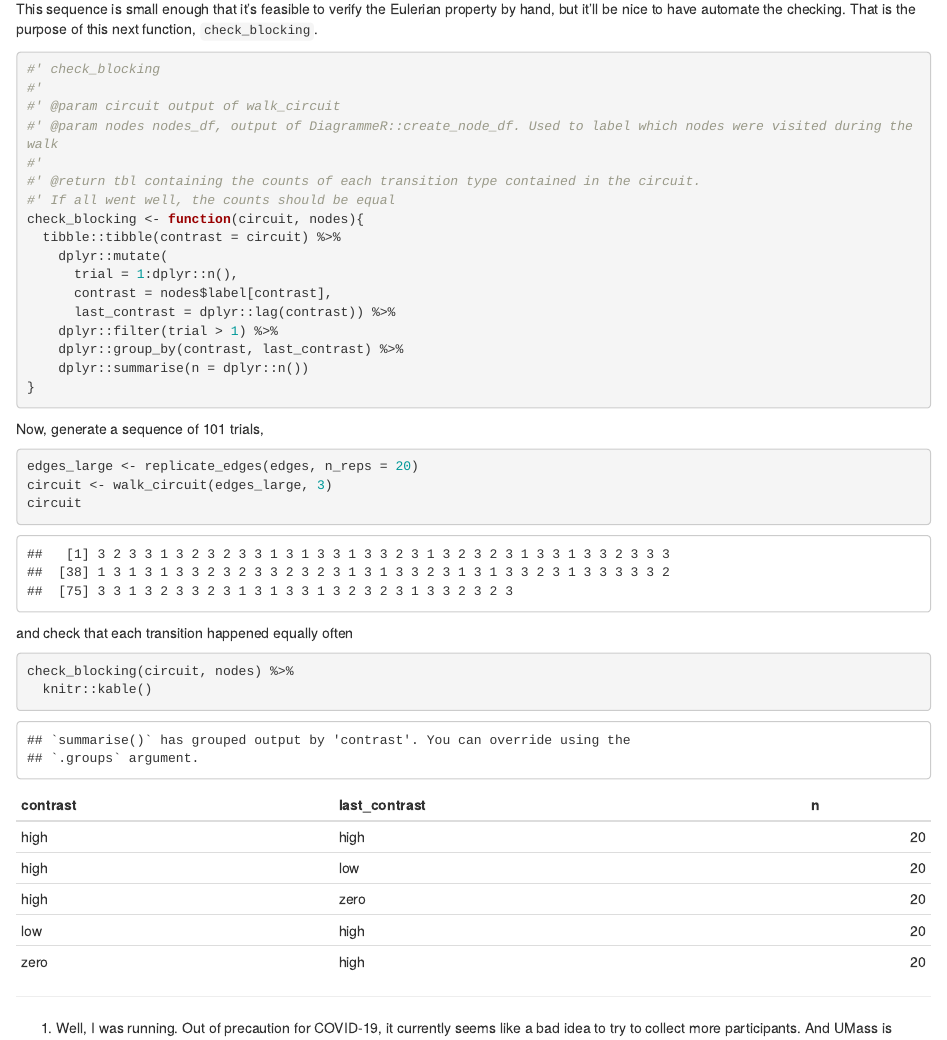
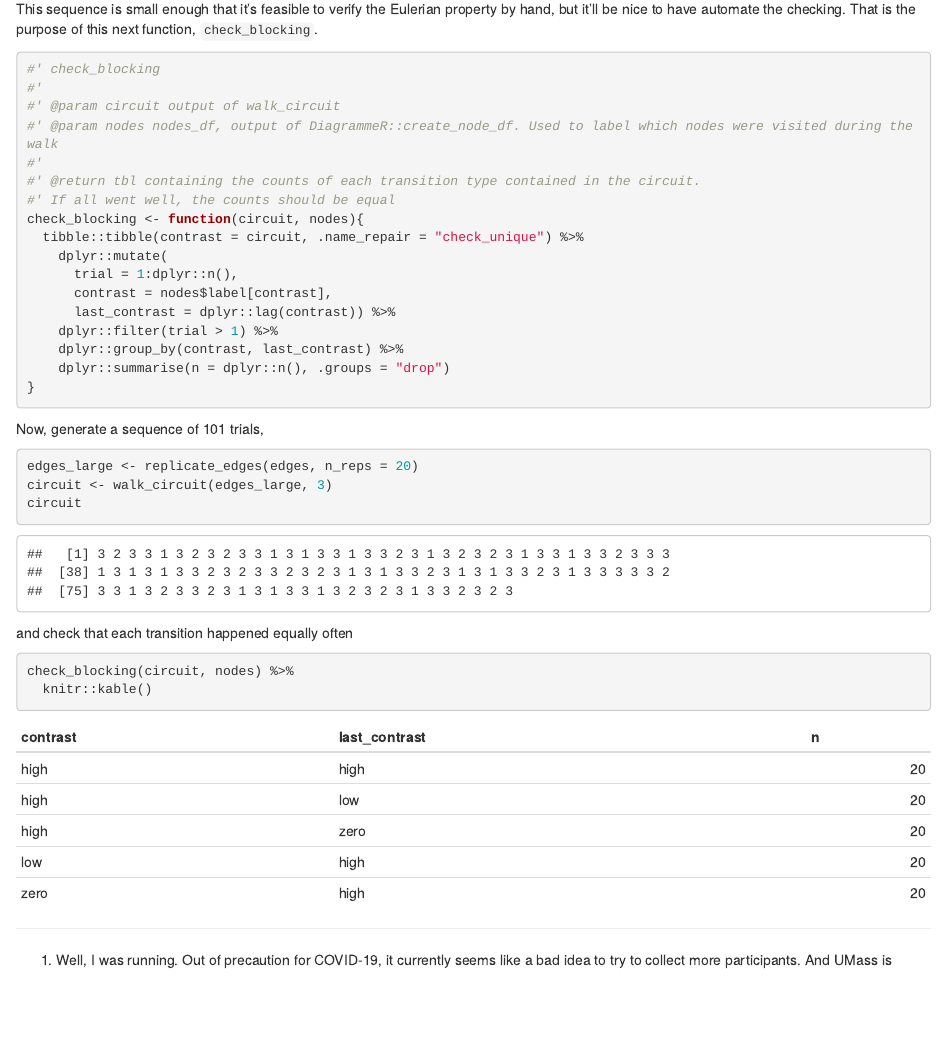
Before and after one commit to psadil/psadil, an R Markdown document (content/post/2020-03-14-counterbalanced-continuous-designs-with-eulerian-walks/index.en.Rmd): the page in a window 1100 px wide, from 5090 px down. Rendered offline with R 4.5, knitr and Pandoc, with nearby package versions.

Commit message:
changing names

````diff
--- a/content/post/2020-03-14-counterbalanced-continuous-designs-with-eulerian-walks/index.Rmd
+++ b/content/post/2020-03-14-counterbalanced-continuous-designs-with-eulerian-walks/index.en.Rmd
@@ -183,14 +183,14 @@ This sequence is small enough that it's feasible to verify the Eulerian property
 #' @return tbl containing the counts of each transition type contained in the circuit.
 #' If all went well, the counts should be equal
 check_blocking <- function(circuit, nodes){
-  tibble::tibble(contrast = circuit) %>%
+  tibble::tibble(contrast = circuit, .name_repair = "check_unique") %>%
     dplyr::mutate(
       trial = 1:dplyr::n(),
       contrast = nodes$label[contrast],
       last_contrast = dplyr::lag(contrast)) %>%
     dplyr::filter(trial > 1) %>%
     dplyr::group_by(contrast, last_contrast) %>%
-    dplyr::summarise(n = dplyr::n())
+    dplyr::summarise(n = dplyr::n(), .groups = "drop")
 }
 
 ```
````
Also changed, not shown: content/post/2019-05-25-eyetracking-with-eyelink-in-psychtoolbox-now-with-oop/index.en.Rmd (renamed from content/post/2019-05-25-eyetracking-with-eyelink-in-psychtoolbox-now-with-oop/index.Rmd), layouts/partials/page_edit.html.
